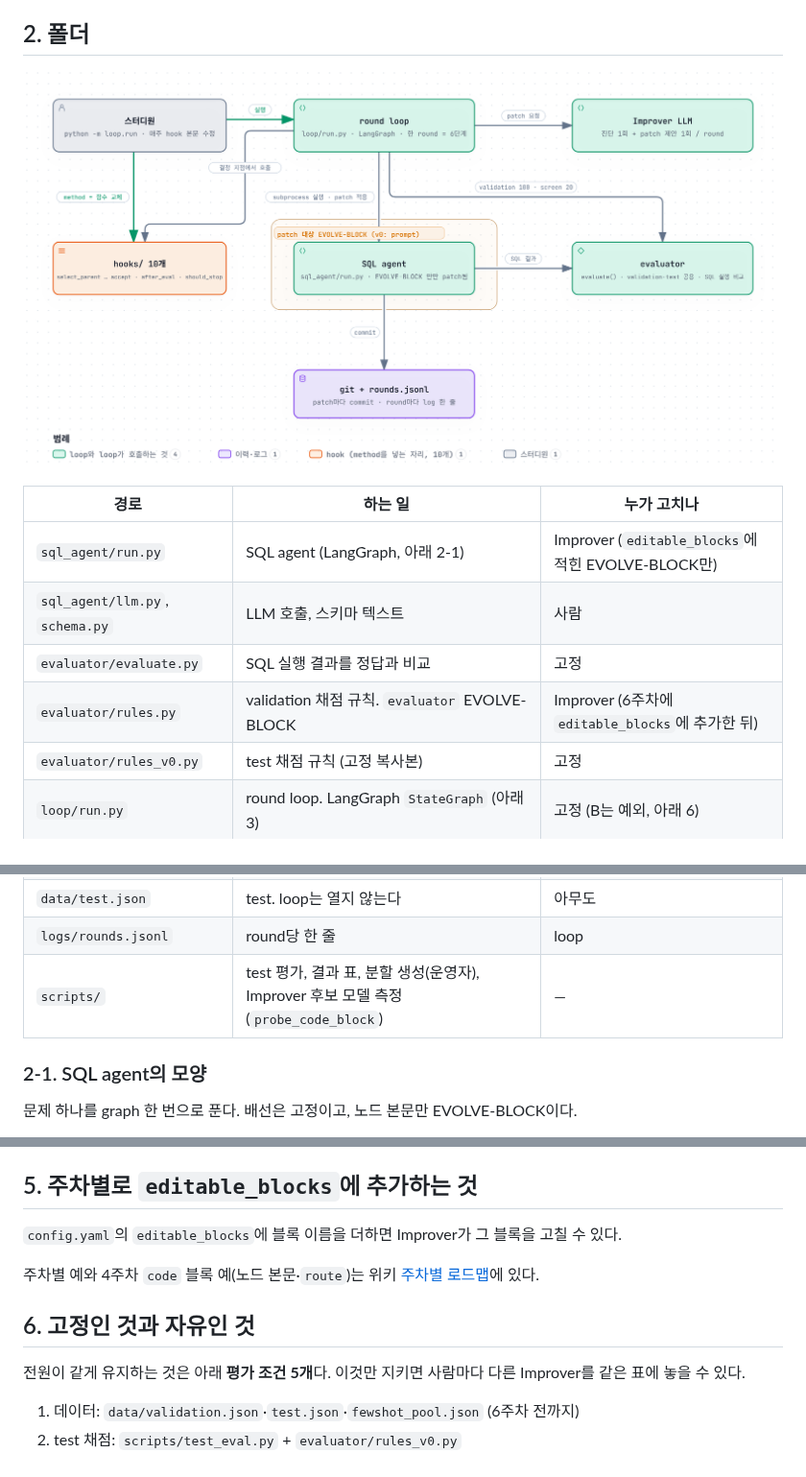
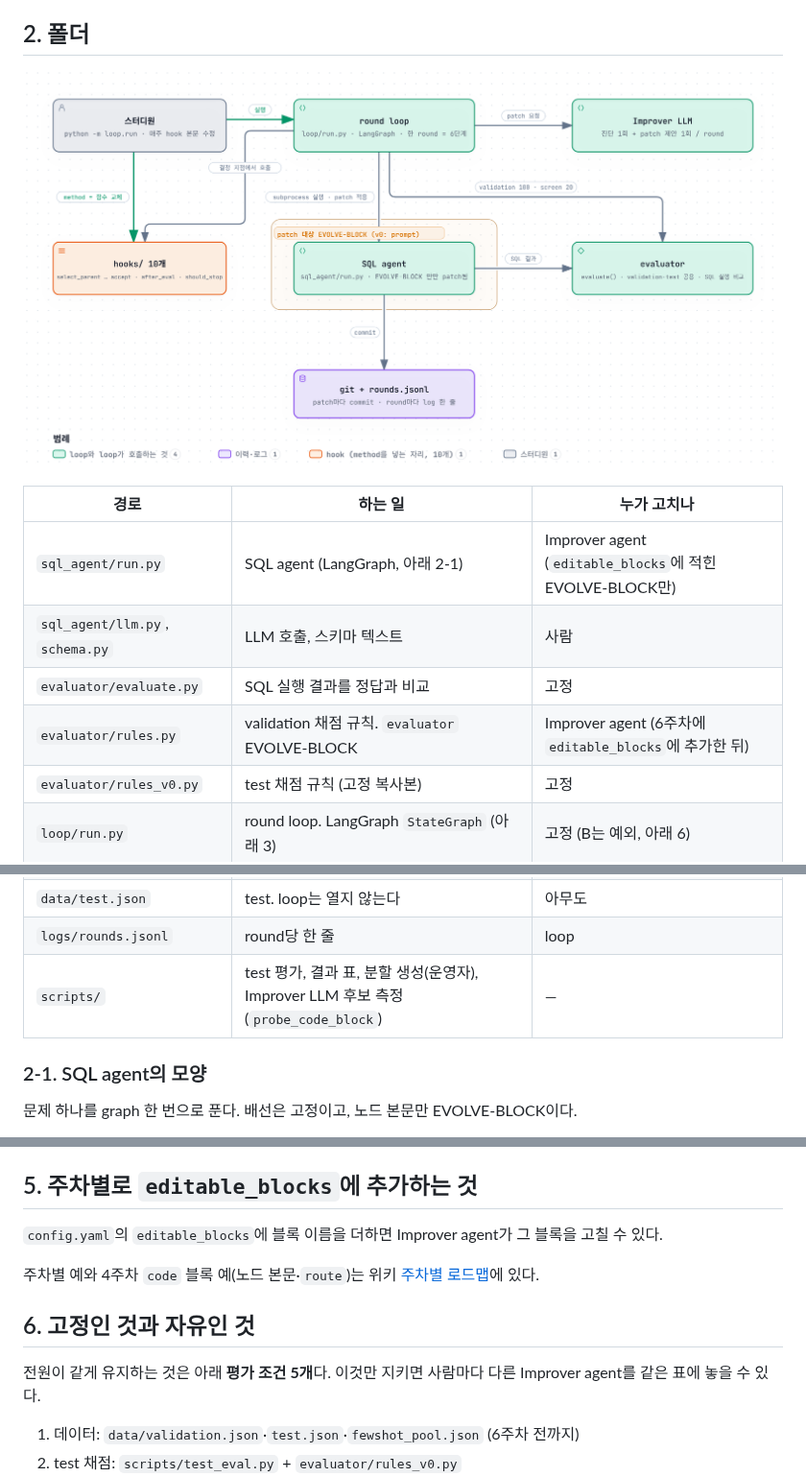
Before and after one commit to pko89403/rsi-study-starter, a Markdown page: README.md, 3 parts joined by grey strips. Shown at 96% size. Rendered like a GitHub page.

```diff
--- a/README.md
+++ b/README.md
@@ -64,10 +64,10 @@ make results W=1             # 그 주의 결과 표
 
 | 경로 | 하는 일 | 누가 고치나 |
 |---|---|---|
-| `sql_agent/run.py` | SQL agent (LangGraph, 아래 2-1) | Improver (`editable_blocks`에 적힌 EVOLVE-BLOCK만) |
+| `sql_agent/run.py` | SQL agent (LangGraph, 아래 2-1) | Improver agent (`editable_blocks`에 적힌 EVOLVE-BLOCK만) |
 | `sql_agent/llm.py`, `schema.py` | LLM 호출, 스키마 텍스트 | 사람 |
 | `evaluator/evaluate.py` | SQL 실행 결과를 정답과 비교 | 고정 |
-| `evaluator/rules.py` | validation 채점 규칙. `evaluator` EVOLVE-BLOCK | Improver (6주차에 `editable_blocks`에 추가한 뒤) |
+| `evaluator/rules.py` | validation 채점 규칙. `evaluator` EVOLVE-BLOCK | Improver agent (6주차에 `editable_blocks`에 추가한 뒤) |
 | `evaluator/rules_v0.py` | test 채점 규칙 (고정 복사본) | 고정 |
 | `loop/run.py` | round loop. LangGraph `StateGraph` (아래 3) | 고정 (B는 예외, 아래 6) |
 | `loop/patch.py` | EVOLVE-BLOCK 교체, guard | 고정 |
@@ -76,7 +76,7 @@ make results W=1             # 그 주의 결과 표
 | `hooks/*.py` | 결정 지점 10개. **매주 method는 이 중 하나의 본문을 바꾼다** | 각자 |
 | `data/test.json` | test. loop는 열지 않는다 | 아무도 |
 | `logs/rounds.jsonl` | round당 한 줄 | loop |
-| `scripts/` | test 평가, 결과 표, 분할 생성(운영자), Improver 후보 모델 측정(`probe_code_block`) | — |
+| `scripts/` | test 평가, 결과 표, 분할 생성(운영자), Improver LLM 후보 측정(`probe_code_block`) | — |
 
 ### 2-1. SQL agent의 모양
 
@@ -171,14 +171,14 @@ round, parent, 현재 EVOLVE-BLOCK 내용, before 평가 결과(문제별 정오
 
 ## 5. 주차별로 `editable_blocks`에 추가하는 것
 
-`config.yaml`의 `editable_blocks`에 블록 이름을 더하면 Improver가 그 블록을 고칠 수 있다.
+`config.yaml`의 `editable_blocks`에 블록 이름을 더하면 Improver agent가 그 블록을 고칠 수 있다.
 
 주차별 예와 4주차 `code` 블록 예(노드 본문·`route`)는 위키 [주차별 로드맵](https://github.com/pko89403/rsi-study-starter/wiki/주차별-로드맵)에 있다.
 
 ## 6. 고정인 것과 자유인 것
 
 전원이 같게 유지하는 것은 아래 **평가 조건 5개**다.
-이것만 지키면 사람마다 다른 Improver를 같은 표에 놓을 수 있다.
+이것만 지키면 사람마다 다른 Improver agent를 같은 표에 놓을 수 있다.
 
 1. 데이터: `data/validation.json`·`test.json`·`fewshot_pool.json` (6주차 전까지)
 2. test 채점: `scripts/test_eval.py` + `evaluator/rules_v0.py`
```
Also changed, not shown: other parts of README.md (+9 -9 lines), docs/components.png, docs/week.png.
